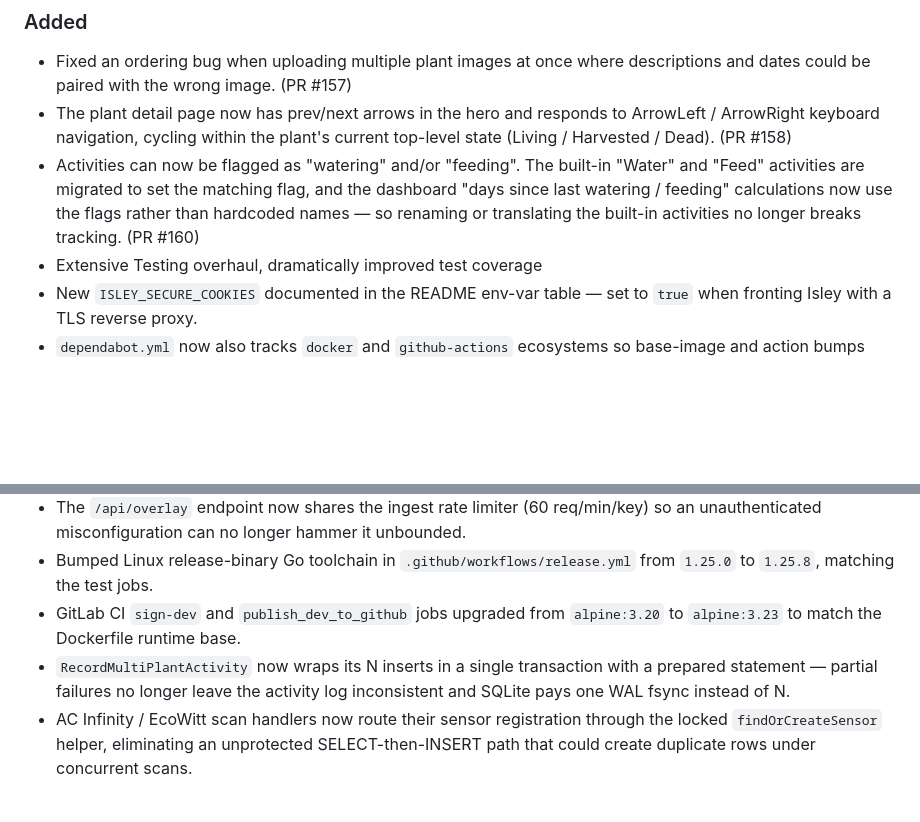
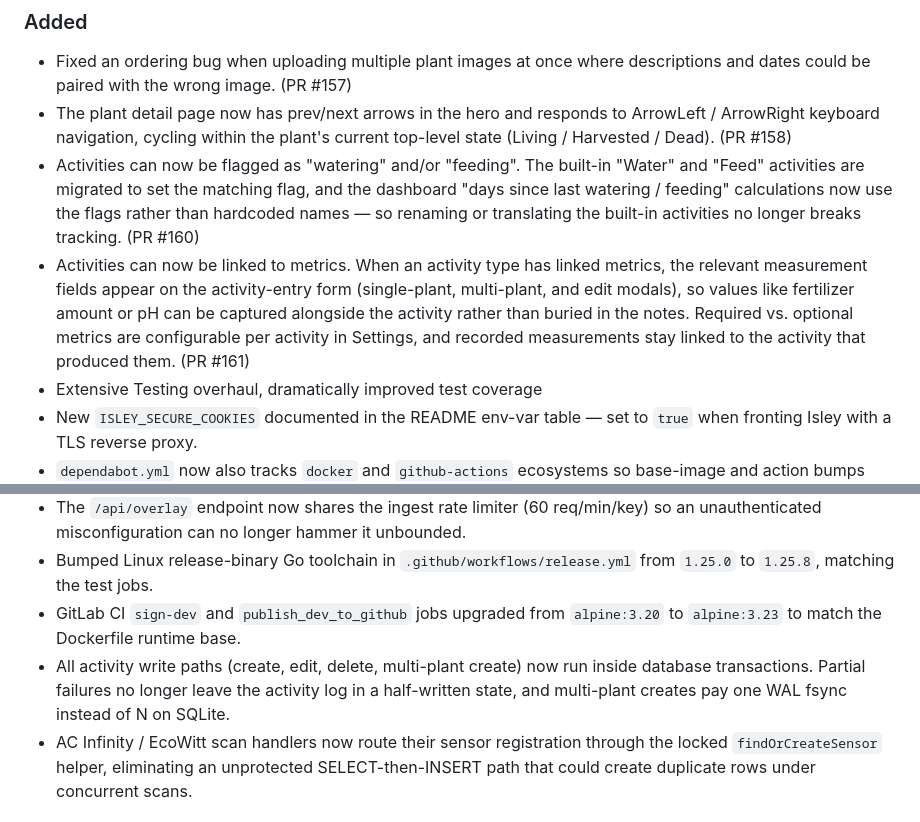
Before and after one commit to dwot/isley, a Markdown page: CHANGELOG.md, 2 parts joined by grey strips. Drawn GitHub-style; blank space fills up the shorter version.

```diff
--- a/CHANGELOG.md
+++ b/CHANGELOG.md
@@ -25,6 +25,7 @@ and this project adheres to [Semantic Versioning](https://semver.org/spec/v2.0.0
   where descriptions and dates could be paired with the wrong image. (PR #157)
 - The plant detail page now has prev/next arrows in the hero and responds to ArrowLeft / ArrowRight keyboard navigation, cycling within the plant's current top-level state (Living / Harvested / Dead). (PR #158)
 - Activities can now be flagged as "watering" and/or "feeding". The built-in "Water" and "Feed" activities are migrated to set the matching flag, and the dashboard "days since last watering / feeding" calculations now use the flags rather than hardcoded names — so renaming or translating the built-in activities no longer breaks tracking. (PR #160)
+- Activities can now be linked to metrics. When an activity type has linked metrics, the relevant measurement fields appear on the activity-entry form (single-plant, multi-plant, and edit modals), so values like fertilizer amount or pH can be captured alongside the activity rather than buried in the notes. Required vs. optional metrics are configurable per activity in Settings, and recorded measurements stay linked to the activity that produced them. (PR #161)
 - Extensive Testing overhaul, dramatically improved test coverage
 - New `ISLEY_SECURE_COOKIES` documented in the README env-var table — set to `true` when fronting Isley with a TLS reverse proxy.
 - `dependabot.yml` now also tracks `docker` and `github-actions` ecosystems so base-image and action bumps surface as PRs instead of stale pins.
@@ -40,7 +41,7 @@ and this project adheres to [Semantic Versioning](https://semver.org/spec/v2.0.0
 - The `/api/overlay` endpoint now shares the ingest rate limiter (60 req/min/key) so an unauthenticated misconfiguration can no longer hammer it unbounded.
 - Bumped Linux release-binary Go toolchain in `.github/workflows/release.yml` from `1.25.0` to `1.25.8`, matching the test jobs.
 - GitLab CI `sign-dev` and `publish_dev_to_github` jobs upgraded from `alpine:3.20` to `alpine:3.23` to match the Dockerfile runtime base.
-- `RecordMultiPlantActivity` now wraps its N inserts in a single transaction with a prepared statement — partial failures no longer leave the activity log inconsistent and SQLite pays one WAL fsync instead of N.
+- All activity write paths (create, edit, delete, multi-plant create) now run inside database transactions. Partial failures no longer leave the activity log in a half-written state, and multi-plant creates pay one WAL fsync instead of N on SQLite.
 - AC Infinity / EcoWitt scan handlers now route their sensor registration through the locked `findOrCreateSensor` helper, eliminating an unprotected SELECT-then-INSERT path that could create duplicate rows under concurrent scans.
 
 ### Deprecated
```
